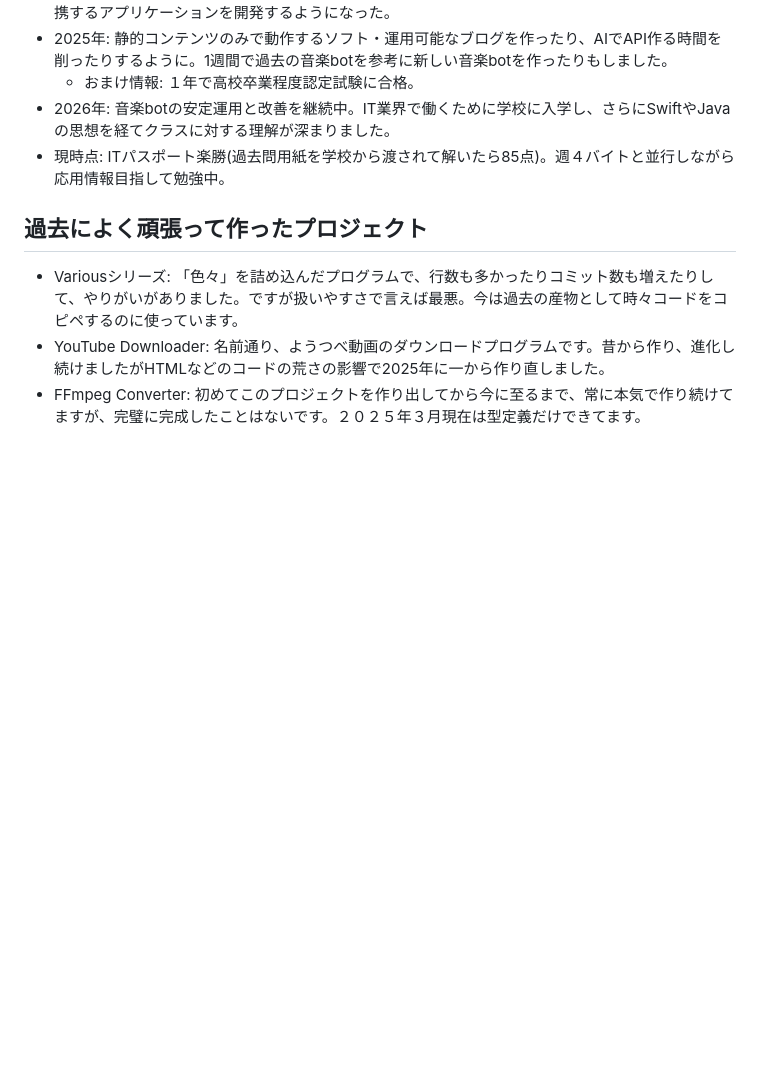
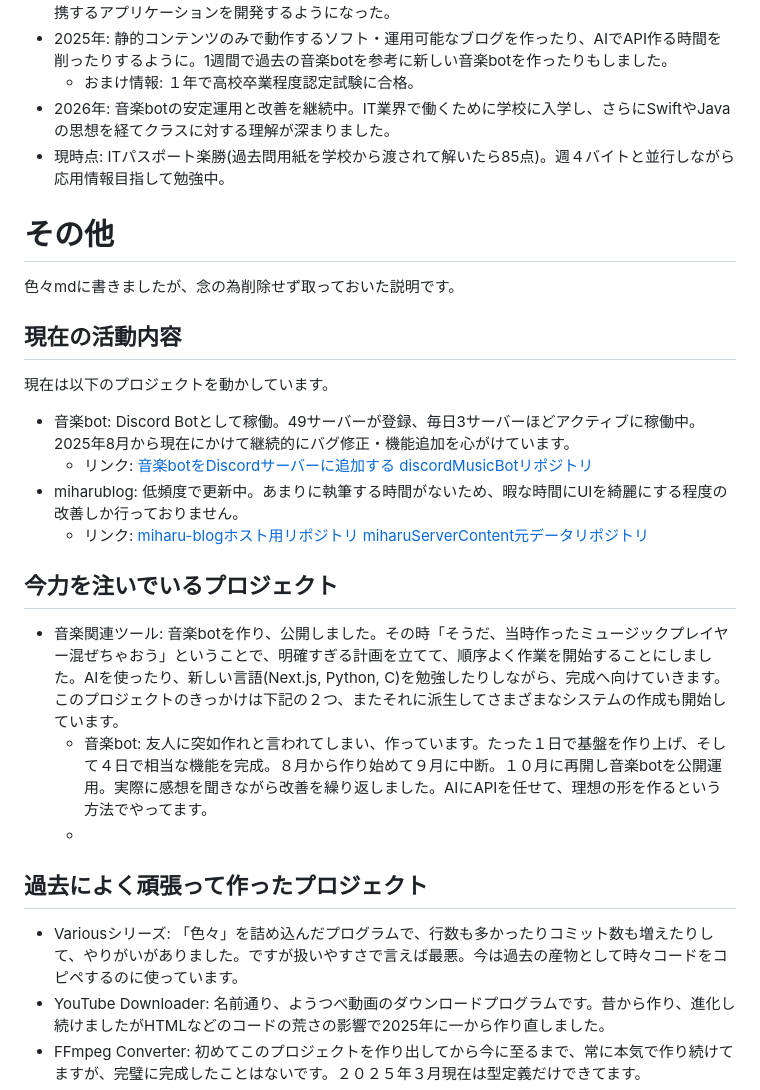
Before and after one commit to azkazunami36/azkazunami36, a Markdown page: README.md, the part around one of its changes. Rendered like a GitHub page; blank space fills up the shorter version.

```diff
--- a/README.md
+++ b/README.md
@@ -25,6 +49,20 @@ HTML、SCSS(CSS)、TypeScript(JavaScript)を中心にコードを書いていま
 - 2026年: 音楽botの安定運用と改善を継続中。IT業界で働くために学校に入学し、さらにSwiftやJavaの思想を経てクラスに対する理解が深まりました。
 - 現時点: ITパスポート楽勝(過去問用紙を学校から渡されて解いたら85点)。週４バイトと並行しながら応用情報目指して勉強中。
 
+# その他
+色々mdに書きましたが、念の為削除せず取っておいた説明です。
+
+## 現在の活動内容
+現在は以下のプロジェクトを動かしています。
+- 音楽bot: Discord Botとして稼働。49サーバーが登録、毎日3サーバーほどアクティブに稼働中。2025年8月から現在にかけて継続的にバグ修正・機能追加を心がけています。
+  - リンク: [音楽botをDiscordサーバーに追加する](https://discord.com/oauth2/authorize?client_id=1028285721955553362&permissions=3264000&integration_type=0&scope=bot) [discordMusicBotリポジトリ](https://github.com/azkazunami36/discordMusicBot)
+- miharublog: 低頻度で更新中。あまりに執筆する時間がないため、暇な時間にUIを綺麗にする程度の改善しか行っておりません。
+  - リンク: [miharu-blogホスト用リポジトリ](https://github.com/azkazunami36/miharu-blog) [miharuServerContent元データリポジトリ](https://github.com/azkazunami36/miharu-blog)
+
+## 今力を注いでいるプロジェクト
+- 音楽関連ツール: 音楽botを作り、公開しました。その時「そうだ、当時作ったミュージックプレイヤー混ぜちゃおう」ということで、明確すぎる計画を立てて、順序よく作業を開始することにしました。AIを使ったり、新しい言語(Next.js, Python, C)を勉強したりしながら、完成へ向けていきます。このプロジェクトのきっかけは下記の２つ、またそれに派生してさまざまなシステムの作成も開始しています。
+  - 音楽bot: 友人に突如作れと言われてしまい、作っています。たった１日で基盤を作り上げ、そして４日で相当な機能を完成。８月から作り始めて９月に中断。１０月に再開し音楽botを公開運用。実際に感想を聞きながら改善を繰り返しました。AIにAPIを任せて、理想の形を作るという方法でやってます。
+  -
 ## 過去によく頑張って作ったプロジェクト
 - Variousシリーズ: 「色々」を詰め込んだプログラムで、行数も多かったりコミット数も増えたりして、やりがいがありました。ですが扱いやすさで言えば最悪。今は過去の産物として時々コードをコピペするのに使っています。
 - YouTube Downloader: 名前通り、ようつべ動画のダウンロードプログラムです。昔から作り、進化し続けましたがHTMLなどのコードの荒さの影響で2025年に一から作り直しました。
```
Also changed, not shown: other parts of README.md (+44 -25 lines).
